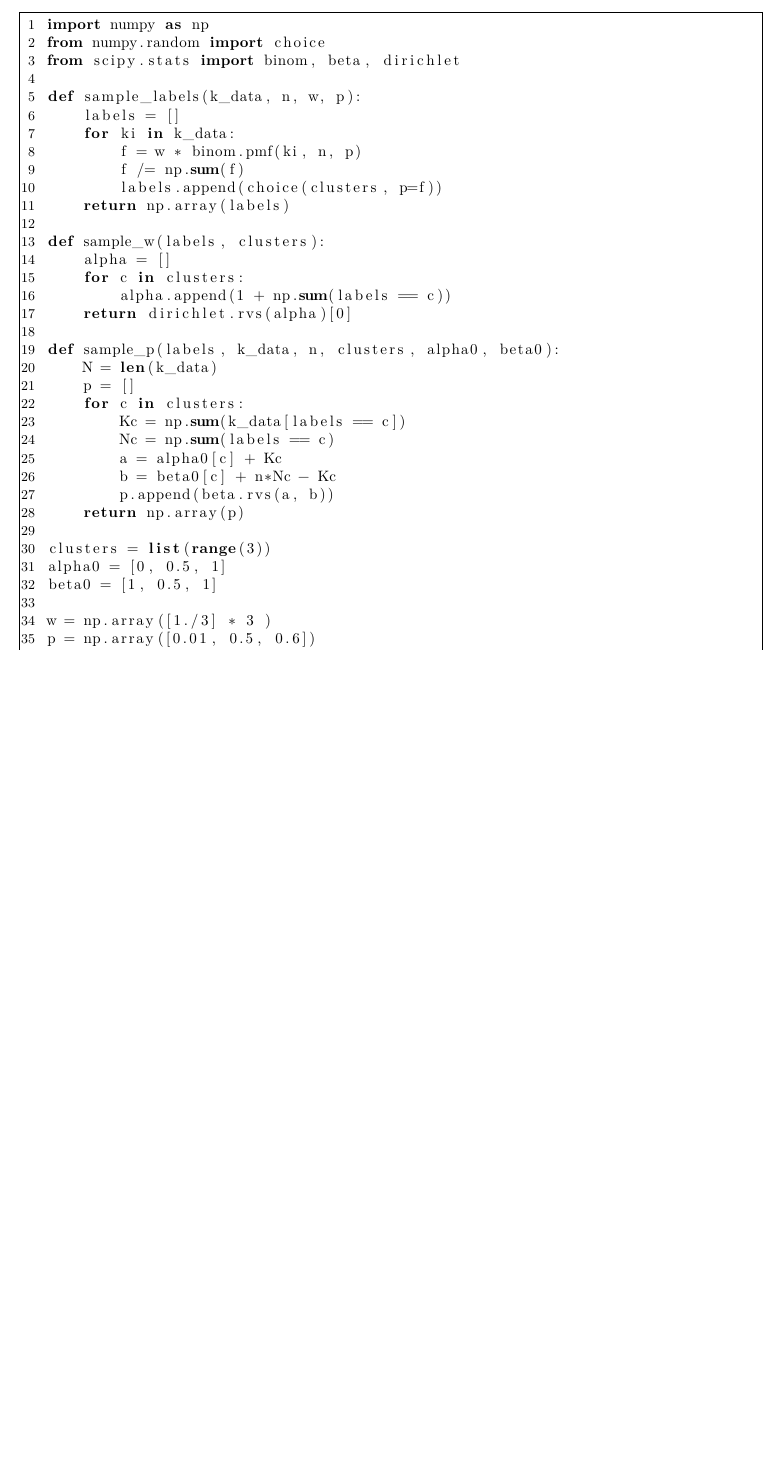
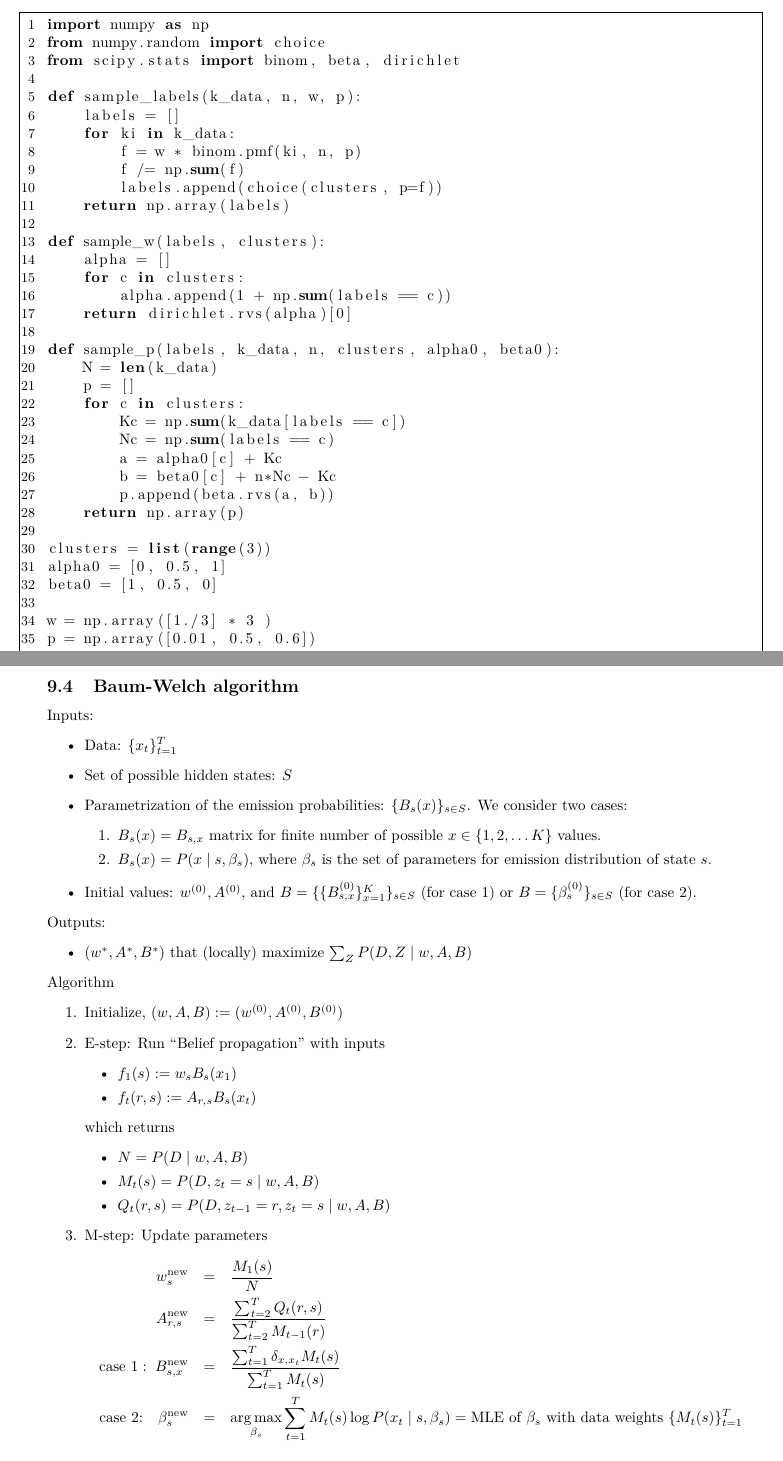
Before and after one commit to peterkomar-hu/bayesian-methods, a LaTeX document (main.tex, which reads 08-Gibbs-sampling.tex, 09-HiddenMarkovModel.tex): part of page 42 of 46 before the commit and two parts of pages 42 and 48 of 48 after it, the two joined at a grey line, cut so that both start at the same text, the shorter picture padded with empty space. Compiled offline with pdfLaTeX.

Commit message:
finishes section 09

```diff
--- a/08-Gibbs-sampling.tex
+++ b/08-Gibbs-sampling.tex
@@ -128,7 +128,7 @@ def sample_p(labels, k_data, n, clusters, alpha0, beta0):
 
 clusters = list(range(3))
 alpha0 = [0, 0.5, 1]
-beta0 = [1, 0.5, 1]
+beta0 = [1, 0.5, 0]
 
 w = np.array([1./3] * 3 )
 p = np.array([0.01, 0.5, 0.6])
--- a/09-HiddenMarkovModel.tex
+++ b/09-HiddenMarkovModel.tex
@@ -132,0 +147,45 @@ Algorithm:
+\subsection{Baum-Welch algorithm}
+\no Inputs:
+\begin{itemize}
+	\item Data: $\{x_t\}_{t=1}^T$
+	\item Set of possible hidden states: $S$
+	\item Parametrization of the emission probabilities: $\{B_s(x)\}_{s\in S}$. We consider two cases:
+	\begin{enumerate}
+		\item $B_s(x) = B_{s,x}$ matrix for finite number of possible $x\in \{1,2,\ldots K\}$ values.
+		\item $B_s(x) = P(x\;|\;s, \beta_s)$, where $\beta_s$ is the set of parameters for emission distribution of state $s$.
+	\end{enumerate}
+	\item Initial values: $w^{(0)}, A^{(0)}$, and $B = \{\{B_{s,x}^{(0)}\}_{x=1}^K\}_{s\in S}$ (for case 1) or $B = \{\beta_s^{(0)}\}_{s\in S}$ (for case 2).
+\end{itemize}
+Outputs:
+\begin{itemize}
+	\item $(w\s, A\s, B\s)$ that (locally) maximize $\sum_Z P(D, Z\;|\;w, A, B)$
+\end{itemize}
+Algorithm
+\begin{enumerate}
+	\item Initialize, $(w, A, B) := (w^{(0)}, A^{(0)}, B^{(0)})$
+
+	\item E-step: Run ``Belief propagation'' with inputs
+	\begin{itemize}
+		\item $f_1(s) := w_s B_s(x_1)$
+		\item $f_t(r,s) := A_{r,s} B_s(x_t)$
+	\end{itemize}
+	which returns
+	\begin{itemize}
+		\item $N = P(D\;|\;w, A, B)$
+		\item $M_t(s) = P(D, z_t=s\;|\;w, A, B)$
+		\item $Q_t(r,s) = P(D, z_{t-1}=r, z_t = s\;|\;w, A, B)$
+	\end{itemize}
+
+	\item M-step: Update parameters
+	\ba
+		w^\text{new}_s &=&  \frac{M_1(s)}{N}
+		\\
+		A^\text{new}_{r,s} &=& \frac{\sum_{t=2}^T Q_t(r,s)}{\sum_{t=2}^T M_{t-1}(r)}
+		\\
+		\text{case 1}: \; B^\text{new}_{s,x} &=& \frac{\sum_{t=1}^T \delta_{x, x_t} M_t(s)}{\sum_{t=1}^T M_t(s)}
+		\\
+		\text{case 2:} \quad \beta_s^\text{new} &=& \amax_{\beta_s} \sum_{t=1}^T M_t(s) \log P(x_t\;|\;s, \beta_s) = \text{MLE of $\beta_s$ with data weights } \{M_t(s)\}_{t=1}^T
+	\ea
+
+	\item Check for convergence, and return to step 2 if needed.
+\end{enumerate}
```
Also changed, not shown: main.pdf, 09-HiddenMarkovModel.tex (14 more changed lines).
